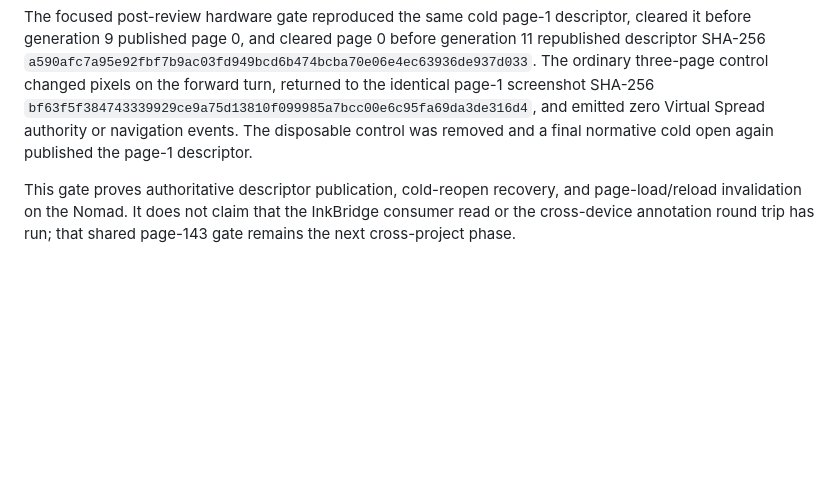
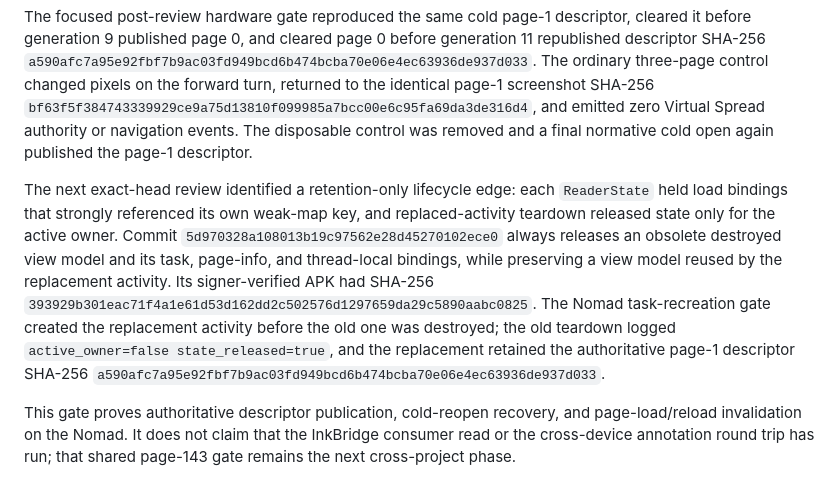
Before and after one commit to techrebbe/supernote-rtl-reader, a Markdown page: REGRESSION.md, the part around the change. Rendered like a GitHub page; blank space fills up the shorter version.

```diff
--- a/REGRESSION.md
+++ b/REGRESSION.md
@@ -2155,6 +2155,19 @@ and emitted zero Virtual Spread authority or navigation events. The disposable
 control was removed and a final normative cold open again published the page-1
 descriptor.
 
+The next exact-head review identified a retention-only lifecycle edge: each
+`ReaderState` held load bindings that strongly referenced its own weak-map key,
+and replaced-activity teardown released state only for the active owner. Commit
+`5d970328a108013b19c97562e28d45270102ece0` always releases an obsolete destroyed
+view model and its task, page-info, and thread-local bindings, while preserving a
+view model reused by the replacement activity. Its signer-verified APK had
+SHA-256
+`393929b301eac71f4a1e61d53d162dd2c502576d1297659da29c5890aabc0825`.
+The Nomad task-recreation gate created the replacement activity before the old
+one was destroyed; the old teardown logged
+`active_owner=false state_released=true`, and the replacement retained the
+authoritative page-1 descriptor SHA-256 `a590afc7a95e92fbf7b9ac03fd949bcd6b474bcba70e06e4ec63936de937d033`.
+
 This gate proves authoritative descriptor publication, cold-reopen recovery,
 and page-load/reload invalidation on the Nomad. It does not claim that the
 InkBridge consumer read or the cross-device annotation round trip has run; that
```
Also changed, not shown: virtual_spread/HARDWARE_VALIDATION.md (+14 -0 lines).
